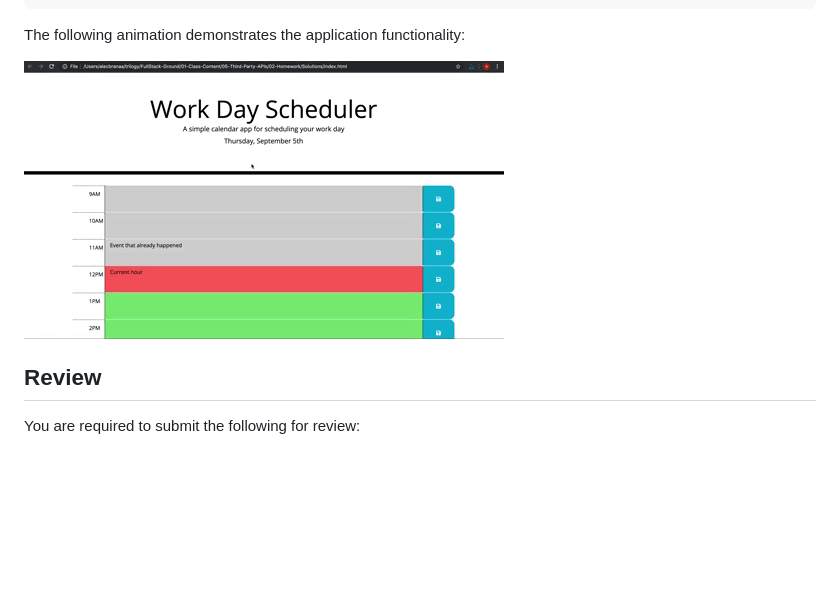
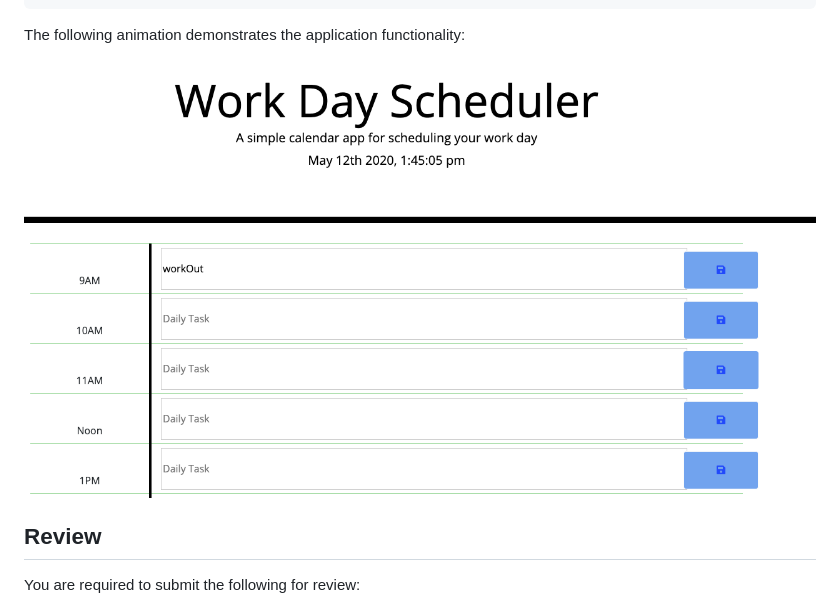
Before and after one commit to cynthia-dm1216/DayPlanner, a Markdown page: README.md, the part around the change. GitHub-like rendering; pictures changed too: Assets/DayPlanner.png (added); blank space fills up the shorter version.

Commit message:
added screenshot to ReadME

```diff
--- a/README.md
+++ b/README.md
@@ -31,7 +31,7 @@ THEN the saved events persist
 
 The following animation demonstrates the application functionality:
 
-![day planner demo](./Assets/05-third-party-apis-homework-demo.gif)
+![day planner](./Assets/DayPlanner.png)
 
 ## Review
 
```
